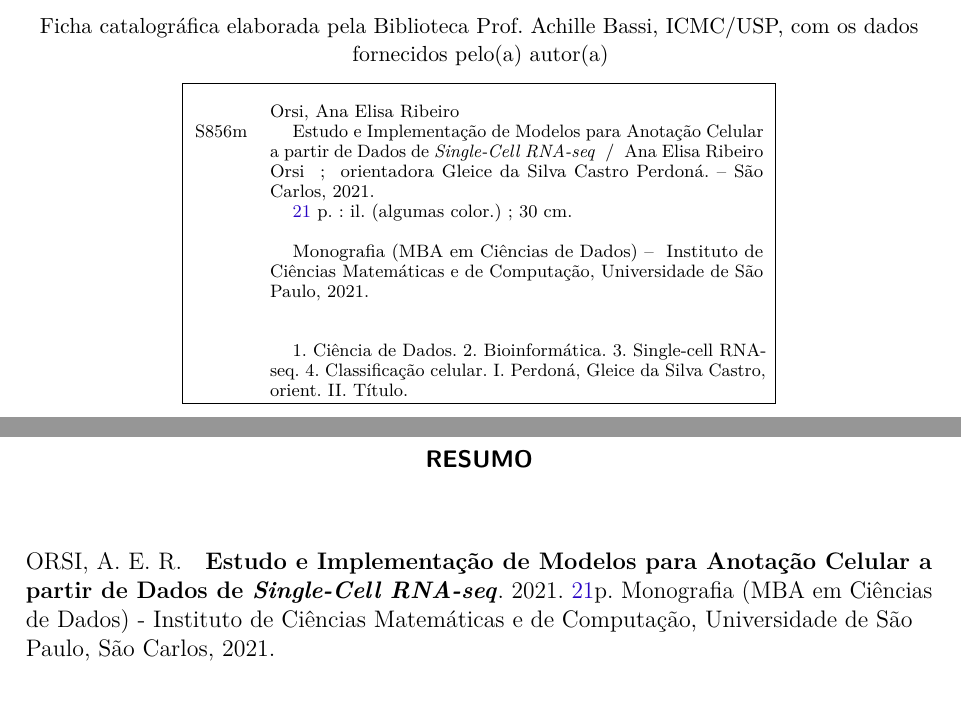
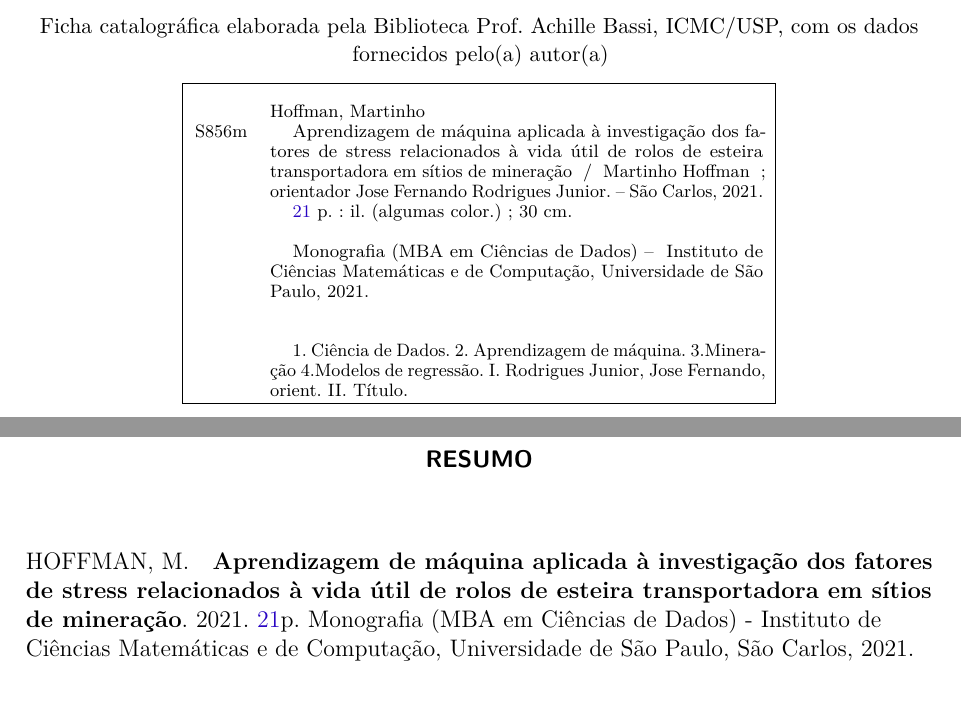
Before and after one commit to martinhohoff/mba_tcc, a LaTeX thesis (TCC.tex, which reads 0-pre-textual.tex, 1-fichacatalografica.tex): two parts of pages 5 and 9 of 23, joined at a grey line, cut so that both start at the same text. Compiled offline with pdfLaTeX.

Commit message:
first changes

```diff
--- a/0-pre-textual.tex
+++ b/0-pre-textual.tex
@@ -18,16 +18,16 @@
 % dados complementares para CAPA e FOLHA DE ROSTO
 % ---
 \universidade{UNIVERSIDADE DE S\~AO PAULO}
-\titulo{Estudo e Implementação de Modelos para Anotação Celular a partir de Dados de \textit{Single-Cell RNA-seq}}
-\titleabstract{Study and Implementations of Models to Cell Type Annotation from Single-Cell RNA-Seq Data}
+\titulo{Aprendizagem de máquina aplicada à investigação dos fatores de stress relacionados à vida útil de rolos de esteira transportadora em sítios de mineração}
+\titleabstract{Machine learning applied to stress-factors investigation related to the lifespan of conveyor belts in mining sites}
 % para a versão em inglês, utilize os comandos abaixo
 %idioma{eng}
 %\titulo{Model for theses and dissertations in LaTeX using the USPSC class to the ICMC}
 %\titleabstract{Modelo para teses e disserta\c{c}\~oes em LaTeX utilizando a classe USPSC para o ICMC}
 
-\autor{Ana Elisa Ribeiro Orsi}
-\autorficha{Orsi, Ana Elisa Ribeiro}
-\autorabr{ORSI, A. E. R.}
+\autor{Martinho Hoffman}
+\autorficha{Hoffman, Martinho}
+\autorabr{HOFFMAN, M.}
 
 \cutter{S856m}
 % Para gerar a ficha catalográfica sem o Código Cutter, basta
@@ -37,17 +37,12 @@
 \local{S\~ao Carlos}
 \data{2021}
 % Quando for Orientador, basta incluir uma % antes do comando abaixo
-%\renewcommand{\orientadorname}{Orientadora:}
+%\renewcommand{\orientadorname}{Orientador:}
 % Quando for Coorientadora, basta tirar a % utilizar o comando abaixo
 %\newcommand{\coorientadorname}{Coorientador:}
-\orientador{Profa. Dra. Gleice da Silva Castro Perdoná}
-\orientadorcorpoficha{orientadora Gleice da Silva Castro Perdoná}
-\orientadorficha{Perdoná, Gleice da Silva Castro, orient}
-%Se houver co-orientador, inclua % antes das duas linhas (antes dos comandos \orientadorcorpoficha e \orientadorficha)
-%          e tire a % antes dos 3 comandos abaixo
-%\coorientador{Prof. Dr. Jo\~ao Alves Serqueira}
-%\orientadorcorpoficha{orientadora Elisa Gon\c{c}alves Rodrigues ;  co-orientador Jo\~ao Alves Serqueira}
-%\orientadorficha{Rodrigues, Elisa Gon\c{c}alves, orient. II. Serqueira, Jo\~ao Alves, co-orient}
+\orientador{Prof. Dr. Jose Fernando Rodrigues Junior}
+\orientadorcorpoficha{orientador Jose Fernando Rodrigues Junior}
+\orientadorficha{Rodrigues Junior, Jose Fernando, orient}
 
 \notaautorizacao{AUTORIZO A REPRODU\c{C}\~AO E DIVULGA\c{C}\~AO TOTAL OU PARCIAL DESTE TRABALHO, POR QUALQUER MEIO CONVENCIONAL OU ELETR\^ONICO PARA FINS DE ESTUDO E PESQUISA, DESDE QUE CITADA A FONTE.}
 \notabib{Ficha catalogr\'afica elaborada pela Biblioteca Prof. Achille Bassi, ICMC/USP, com os dados fornecidos pelo(a) autor(a)}
--- a/1-fichacatalografica.tex
+++ b/1-fichacatalografica.tex
@@ -43,7 +43,7 @@
 		    % tirar a % do início da linha abaixo
 		    % & \hspace{0.4cm}\imprimirnotafolharosto \\
 		  & \\
-		  & \hspace{0.4cm}1. Ciência de Dados. 2. Bioinformática. 3. Single-cell RNA-seq. 4. Classificação celular.  I. \imprimirorientadorficha.
+		  & \hspace{0.4cm}1. Ciência de Dados. 2. Aprendizagem de máquina. 3.Mineração 4.Modelos de regressão.  I. \imprimirorientadorficha.
 		   II. Título. \\
 
 		     %Se houver co-orientador, inclua % antes da linha (antes de II. Título.)
```
Also changed, not shown: AcentuacaoLaTeX.png (added), EstruturaTrabalhoAcadêmico.jpg (added), LetrasGregas.png (added), SimbolosUteis.png (added), USPSC-modelo-img-grafico.pdf (added), USPSC-modelo-img-marca.pdf (added), USPSC-modelo.pdf (added), 1 other file.
